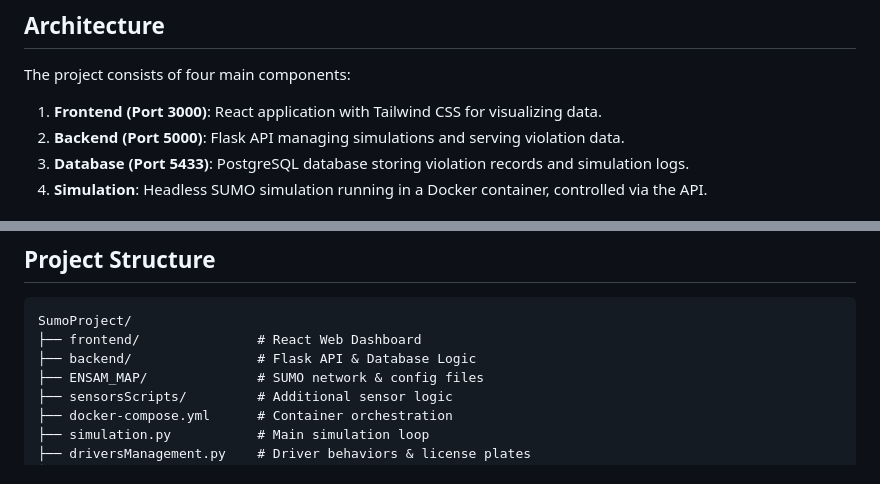
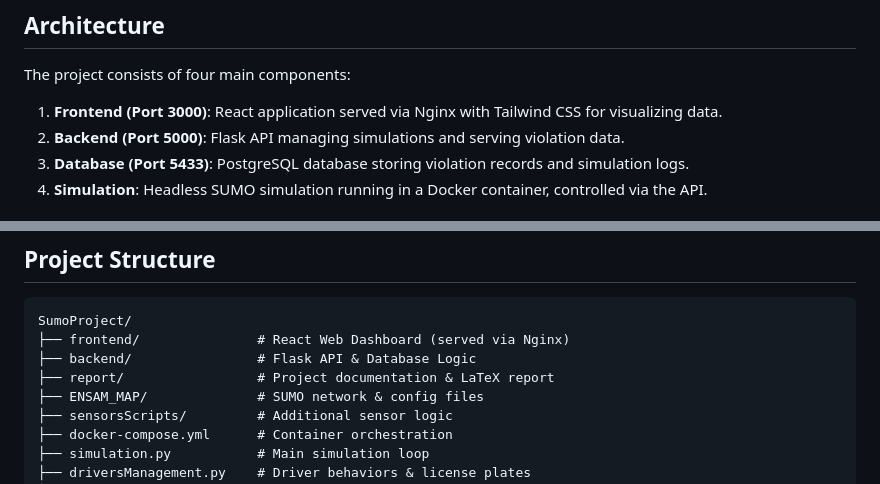
Before and after one commit to eayzaid/SUMOIOT, a Markdown page: README.md, 2 parts joined by grey strips. Drawn GitHub-style.

Commit message:
feat : readme updated

````diff
--- a/README.md
+++ b/README.md
@@ -15,7 +15,7 @@ Real-world traffic simulation with realistic driver behaviors, Moroccan license
 
 The project consists of four main components:
 
-1.  **Frontend (Port 3000)**: React application with Tailwind CSS for visualizing data.
+1.  **Frontend (Port 3000)**: React application served via Nginx with Tailwind CSS for visualizing data.
 2.  **Backend (Port 5000)**: Flask API managing simulations and serving violation data.
 3.  **Database (Port 5433)**: PostgreSQL database storing violation records and simulation logs.
 4.  **Simulation**: Headless SUMO simulation running in a Docker container, controlled via the API.
@@ -57,8 +57,9 @@ The Backend API runs on `http://localhost:5000`.
 
 ```
 SumoProject/
-├── frontend/               # React Web Dashboard
+├── frontend/               # React Web Dashboard (served via Nginx)
 ├── backend/                # Flask API & Database Logic
+├── report/                 # Project documentation & LaTeX report
 ├── ENSAM_MAP/              # SUMO network & config files
 ├── sensorsScripts/         # Additional sensor logic
 ├── docker-compose.yml      # Container orchestration
````
